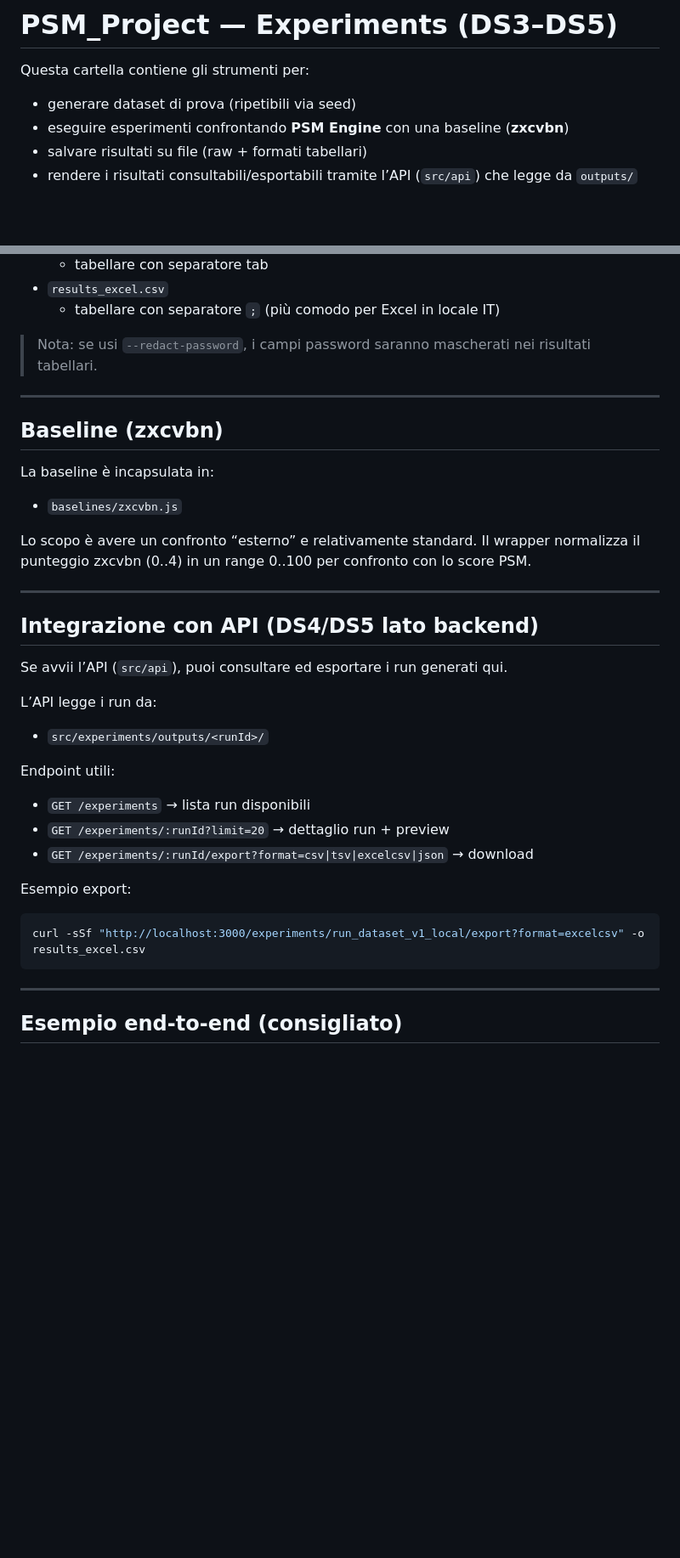
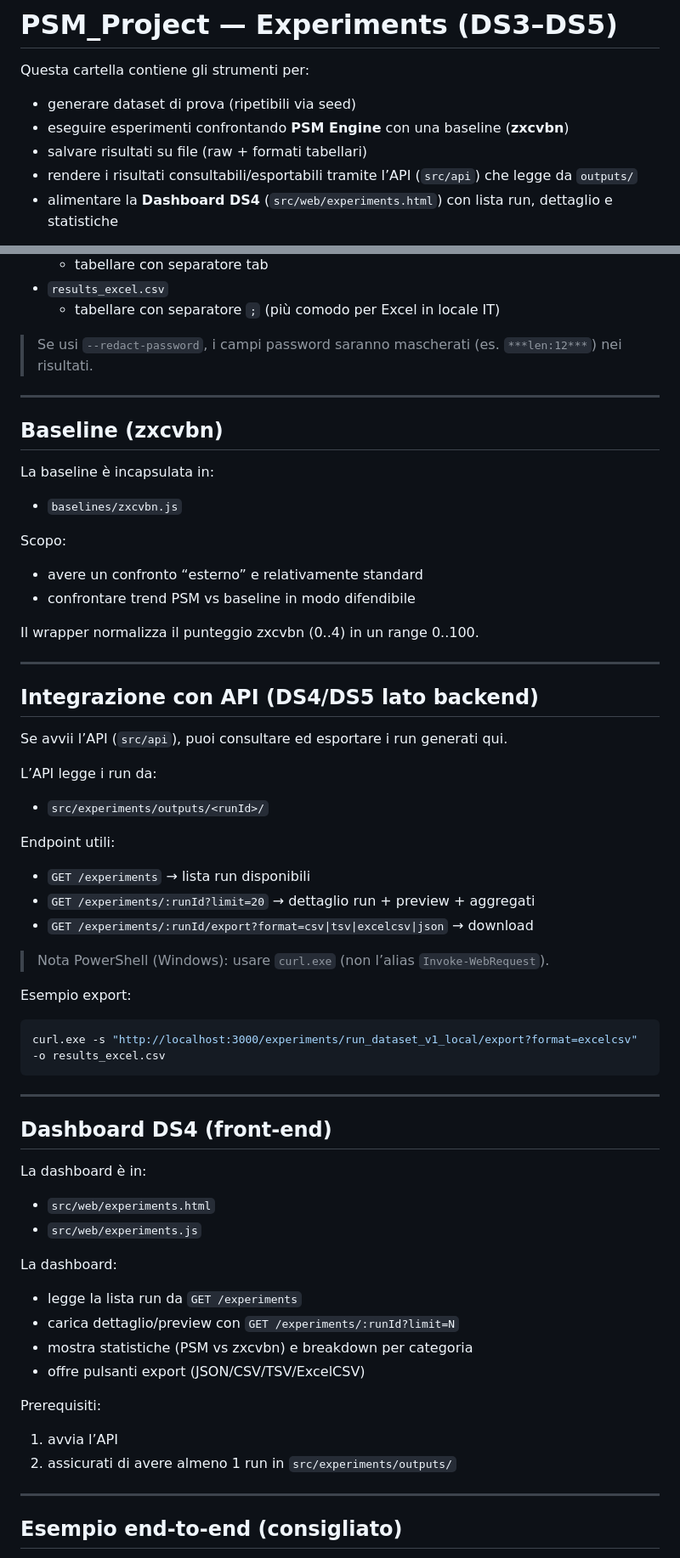
Before and after one commit to MarcoBelviso-59/PSM_Project, a Markdown page: src/experiments/README.md, 2 parts joined by grey strips. Shown: that part at 85% size. Rendered like a GitHub page; blank space fills up the shorter version.

```diff
--- a/src/experiments/README.md
+++ b/src/experiments/README.md
@@ -5,4 +5,5 @@ Questa cartella contiene gli strumenti per:
 - eseguire esperimenti confrontando **PSM Engine** con una baseline (**zxcvbn**)
 - salvare risultati su file (raw + formati tabellari)
 - rendere i risultati consultabili/esportabili tramite l’API (`src/api`) che legge da `outputs/`
+- alimentare la **Dashboard DS4** (`src/web/experiments.html`) con lista run, dettaglio e statistiche
 
@@ -106,7 +110,7 @@ All’interno di `outputs/<runId>/` trovi:
 - `results_excel.csv`
   - tabellare con separatore `;` (più comodo per Excel in locale IT)
 
-> Nota: se usi `--redact-password`, i campi password saranno mascherati nei risultati tabellari.
+> Se usi `--redact-password`, i campi password saranno mascherati (es. `***len:12***`) nei risultati.
 
 ---
 
@@ -114,8 +118,11 @@ All’interno di `outputs/<runId>/` trovi:
 La baseline è incapsulata in:
 - `baselines/zxcvbn.js`
 
-Lo scopo è avere un confronto “esterno” e relativamente standard.
-Il wrapper normalizza il punteggio zxcvbn (0..4) in un range 0..100 per confronto con lo score PSM.
+Scopo:
+- avere un confronto “esterno” e relativamente standard
+- confrontare trend PSM vs baseline in modo difendibile
+
+Il wrapper normalizza il punteggio zxcvbn (0..4) in un range 0..100.
 
 ---
 
@@ -127,13 +134,32 @@ L’API legge i run da:
 
 Endpoint utili:
 - `GET /experiments` → lista run disponibili
-- `GET /experiments/:runId?limit=20` → dettaglio run + preview
+- `GET /experiments/:runId?limit=20` → dettaglio run + preview + aggregati
 - `GET /experiments/:runId/export?format=csv|tsv|excelcsv|json` → download
+
+> Nota PowerShell (Windows): usare `curl.exe` (non l’alias `Invoke-WebRequest`).
 
 Esempio export:
 ~~~bash
-curl -sSf "http://localhost:3000/experiments/run_dataset_v1_local/export?format=excelcsv" -o results_excel.csv
+curl.exe -s "http://localhost:3000/experiments/run_dataset_v1_local/export?format=excelcsv" -o results_excel.csv
 ~~~
+
+---
+
+## Dashboard DS4 (front-end)
+La dashboard è in:
+- `src/web/experiments.html`
+- `src/web/experiments.js`
+
+La dashboard:
+- legge la lista run da `GET /experiments`
+- carica dettaglio/preview con `GET /experiments/:runId?limit=N`
+- mostra statistiche (PSM vs zxcvbn) e breakdown per categoria
+- offre pulsanti export (JSON/CSV/TSV/ExcelCSV)
+
+Prerequisiti:
+1) avvia l’API
+2) assicurati di avere almeno 1 run in `src/experiments/outputs/`
 
 ---
 
```
Also changed, not shown: other parts of src/experiments/README.md (+19 -10 lines).
